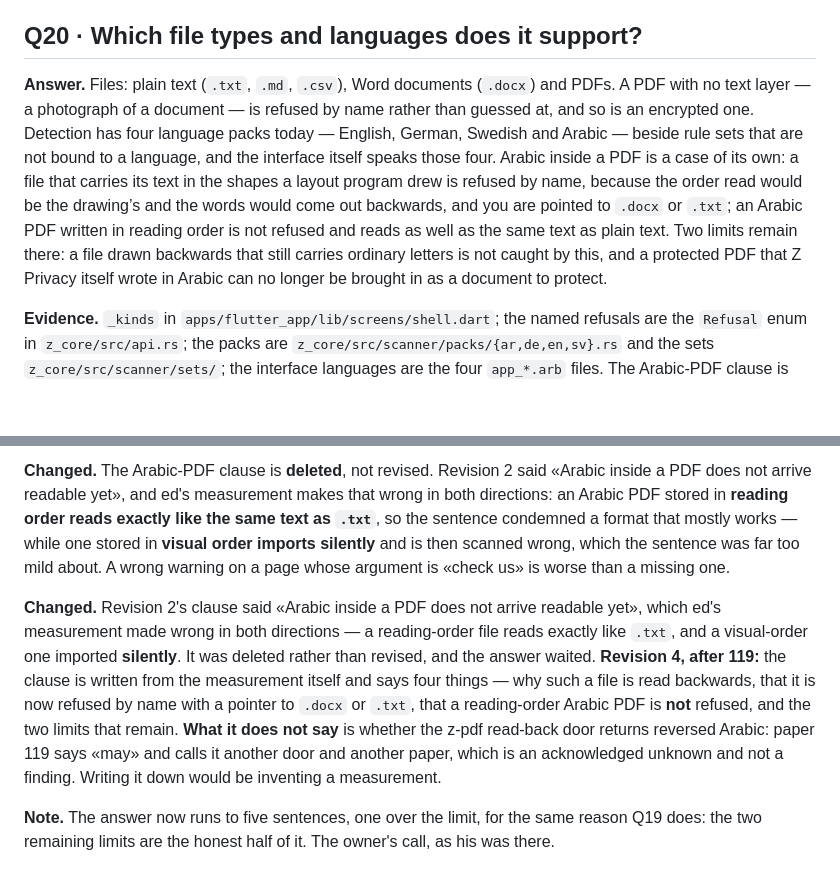
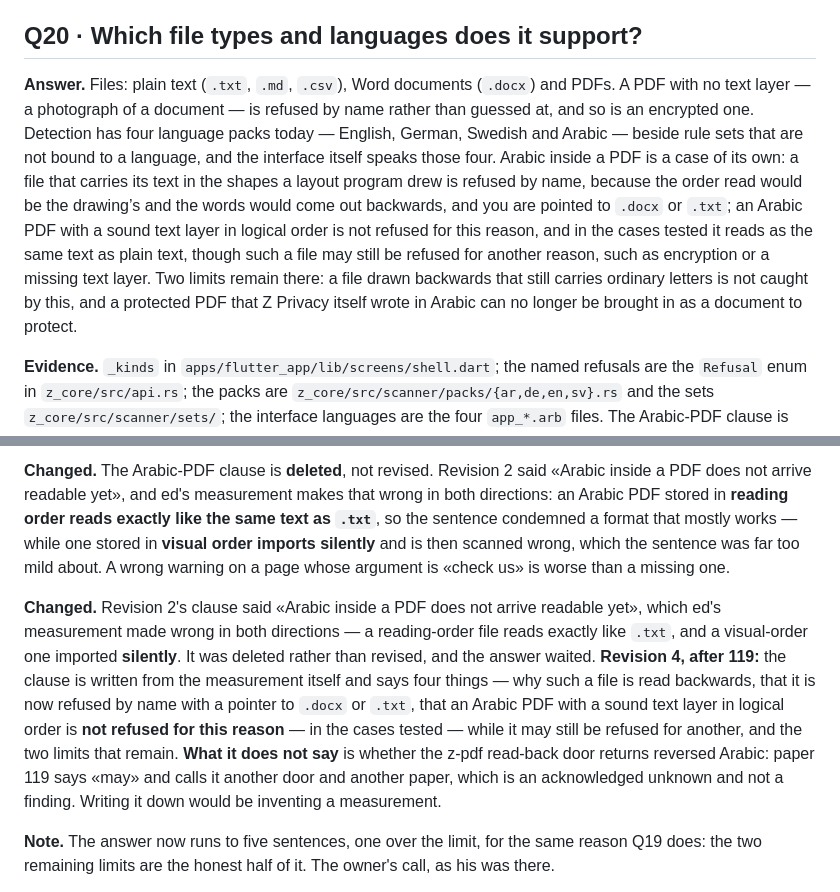
Before and after one commit to YourVoicesApp/z-privacy, a Markdown page: docs/faq-review.md, 2 parts joined by grey strips. Drawn GitHub-style; blank space fills up the shorter version.

```diff
--- a/docs/faq-review.md
+++ b/docs/faq-review.md
@@ -210,13 +210,13 @@ measured one request, one door or one path, the answer says so in those words.
 
 ## Q20 · Which file types and languages does it support?
 
-**Answer.** Files: plain text (`.txt`, `.md`, `.csv`), Word documents (`.docx`) and PDFs. A PDF with no text layer — a photograph of a document — is refused by name rather than guessed at, and so is an encrypted one. Detection has four language packs today — English, German, Swedish and Arabic — beside rule sets that are not bound to a language, and the interface itself speaks those four. Arabic inside a PDF is a case of its own: a file that carries its text in the shapes a layout program drew is refused by name, because the order read would be the drawing’s and the words would come out backwards, and you are pointed to `.docx` or `.txt`; an Arabic PDF written in reading order is not refused and reads as well as the same text as plain text. Two limits remain there: a file drawn backwards that still carries ordinary letters is not caught by this, and a protected PDF that Z Privacy itself wrote in Arabic can no longer be brought in as a document to protect.
+**Answer.** Files: plain text (`.txt`, `.md`, `.csv`), Word documents (`.docx`) and PDFs. A PDF with no text layer — a photograph of a document — is refused by name rather than guessed at, and so is an encrypted one. Detection has four language packs today — English, German, Swedish and Arabic — beside rule sets that are not bound to a language, and the interface itself speaks those four. Arabic inside a PDF is a case of its own: a file that carries its text in the shapes a layout program drew is refused by name, because the order read would be the drawing’s and the words would come out backwards, and you are pointed to `.docx` or `.txt`; an Arabic PDF with a sound text layer in logical order is not refused for this reason, and in the cases tested it reads as the same text as plain text, though such a file may still be refused for another reason, such as encryption or a missing text layer. Two limits remain there: a file drawn backwards that still carries ordinary letters is not caught by this, and a protected PDF that Z Privacy itself wrote in Arabic can no longer be brought in as a document to protect.
 
 **Evidence.** `_kinds` in `apps/flutter_app/lib/screens/shell.dart`; the named refusals are the `Refusal` enum in `z_core/src/api.rs`; the packs are `z_core/src/scanner/packs/{ar,de,en,sv}.rs` and the sets `z_core/src/scanner/sets/`; the interface languages are the four `app_*.arb` files. The Arabic-PDF clause is paper 119, merged at `50270fd`: the refusal is `Refusal::TextInDisplayForms { percent }` in `z_core/src/api.rs`, its sentence is `refusalTextInDisplayForms` in the four `app_*.arb` files, and the measurement is `z_core/tests/a_text_read_backwards_is_refused.rs` — the five fixtures read logical 19·5 and mixed 8·2 unchanged, no-ToUnicode and scanned refused by their old names, and the visual one refused at 96%. The marker is the share of the text’s Arabic standing in Unicode’s compatibility blocks, threshold 33% over a floor of 8 characters. **The two limits are the paper’s own words**, not a reading of it.
 
 **Changed.** The Arabic-PDF clause is **deleted**, not revised. Revision 2 said «Arabic inside a PDF does not arrive readable yet», and ed's measurement makes that wrong in both directions: an Arabic PDF stored in **reading order reads exactly like the same text as `.txt`**, so the sentence condemned a format that mostly works — while one stored in **visual order imports silently** and is then scanned wrong, which the sentence was far too mild about. A wrong warning on a page whose argument is «check us» is worse than a missing one.
 
-**Changed.** Revision 2's clause said «Arabic inside a PDF does not arrive readable yet», which ed's measurement made wrong in both directions — a reading-order file reads exactly like `.txt`, and a visual-order one imported **silently**. It was deleted rather than revised, and the answer waited. **Revision 4, after 119:** the clause is written from the measurement itself and says four things — why such a file is read backwards, that it is now refused by name with a pointer to `.docx` or `.txt`, that a reading-order Arabic PDF is **not** refused, and the two limits that remain. **What it does not say** is whether the z-pdf read-back door returns reversed Arabic: paper 119 says «may» and calls it another door and another paper, which is an acknowledged unknown and not a finding. Writing it down would be inventing a measurement.
+**Changed.** Revision 2's clause said «Arabic inside a PDF does not arrive readable yet», which ed's measurement made wrong in both directions — a reading-order file reads exactly like `.txt`, and a visual-order one imported **silently**. It was deleted rather than revised, and the answer waited. **Revision 4, after 119:** the clause is written from the measurement itself and says four things — why such a file is read backwards, that it is now refused by name with a pointer to `.docx` or `.txt`, that an Arabic PDF with a sound text layer in logical order is **not refused for this reason** — in the cases tested — while it may still be refused for another, and the two limits that remain. **What it does not say** is whether the z-pdf read-back door returns reversed Arabic: paper 119 says «may» and calls it another door and another paper, which is an acknowledged unknown and not a finding. Writing it down would be inventing a measurement.
 
 **Note.** The answer now runs to five sentences, one over the limit, for the same reason Q19 does: the two remaining limits are the honest half of it. The owner's call, as his was there.
 
```
Also changed, not shown: docs/faq-translation-draft.md (+4 -4 lines).
